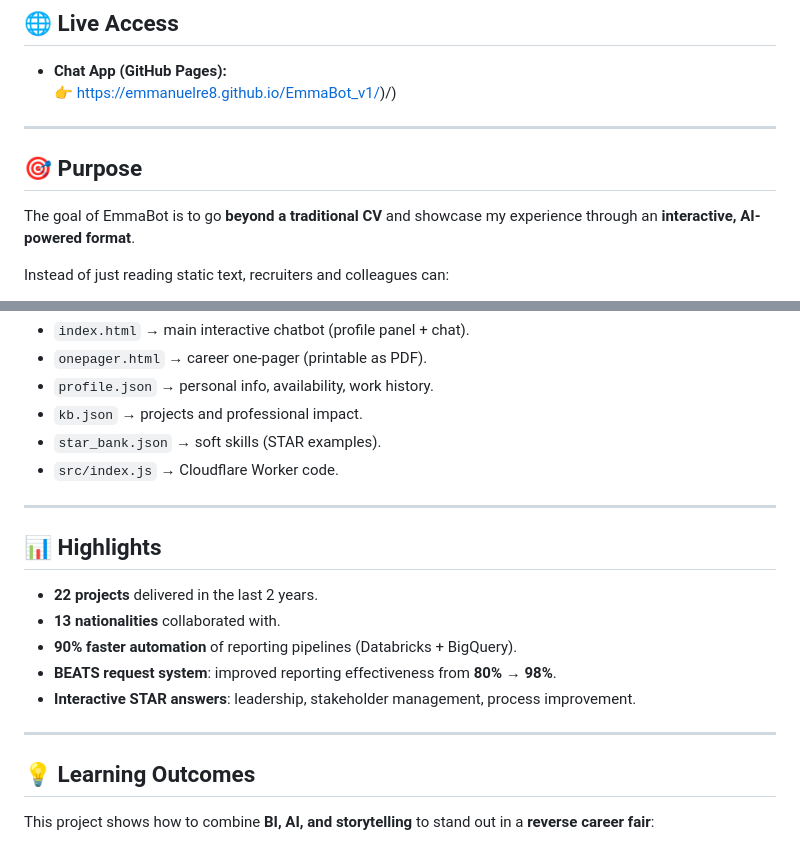
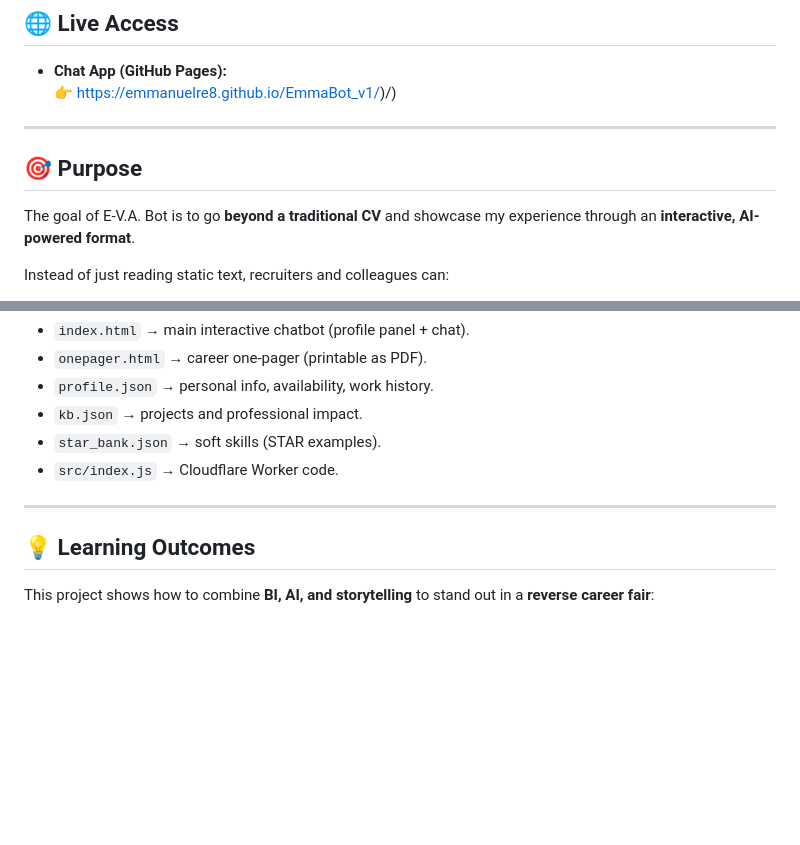
Before and after one commit to EmmanuelRE8/EVABot_v2, a Markdown page: README.md, 2 parts joined by grey strips. Rendered like a GitHub page; blank space fills up the shorter version.

```diff
--- a/README.md
+++ b/README.md
@@ -13,12 +13,11 @@ It combines:
 - **Chat App (GitHub Pages):**
   👉 [https://emmanuelre8.github.io/EmmaBot_v1/](https://github.com/EmmanuelRE8/EVABot_v2))/)
 
-
 ---
 
 ## 🎯 Purpose
 
-The goal of EmmaBot is to go **beyond a traditional CV** and showcase my experience through an **interactive, AI-powered format**.
+The goal of E-V.A. Bot is to go **beyond a traditional CV** and showcase my experience through an **interactive, AI-powered format**.
 
 Instead of just reading static text, recruiters and colleagues can:
 - **Ask questions** about my projects, skills, and impact.
@@ -70,17 +69,6 @@ Instead of just reading static text, recruiters and colleagues can:
 
 ---
 
-## 📊 Highlights
-
-- **22 projects** delivered in the last 2 years.
-- **13 nationalities** collaborated with.
-- **90% faster automation** of reporting pipelines (Databricks + BigQuery).
-- **BEATS request system**: improved reporting effectiveness from **80% → 98%**.
-- **Interactive STAR answers**: leadership, stakeholder management, process improvement.
-
----
-
-
 ## 💡 Learning Outcomes
 
 This project shows how to combine **BI, AI, and storytelling** to stand out in a **reverse career fair**:
```
